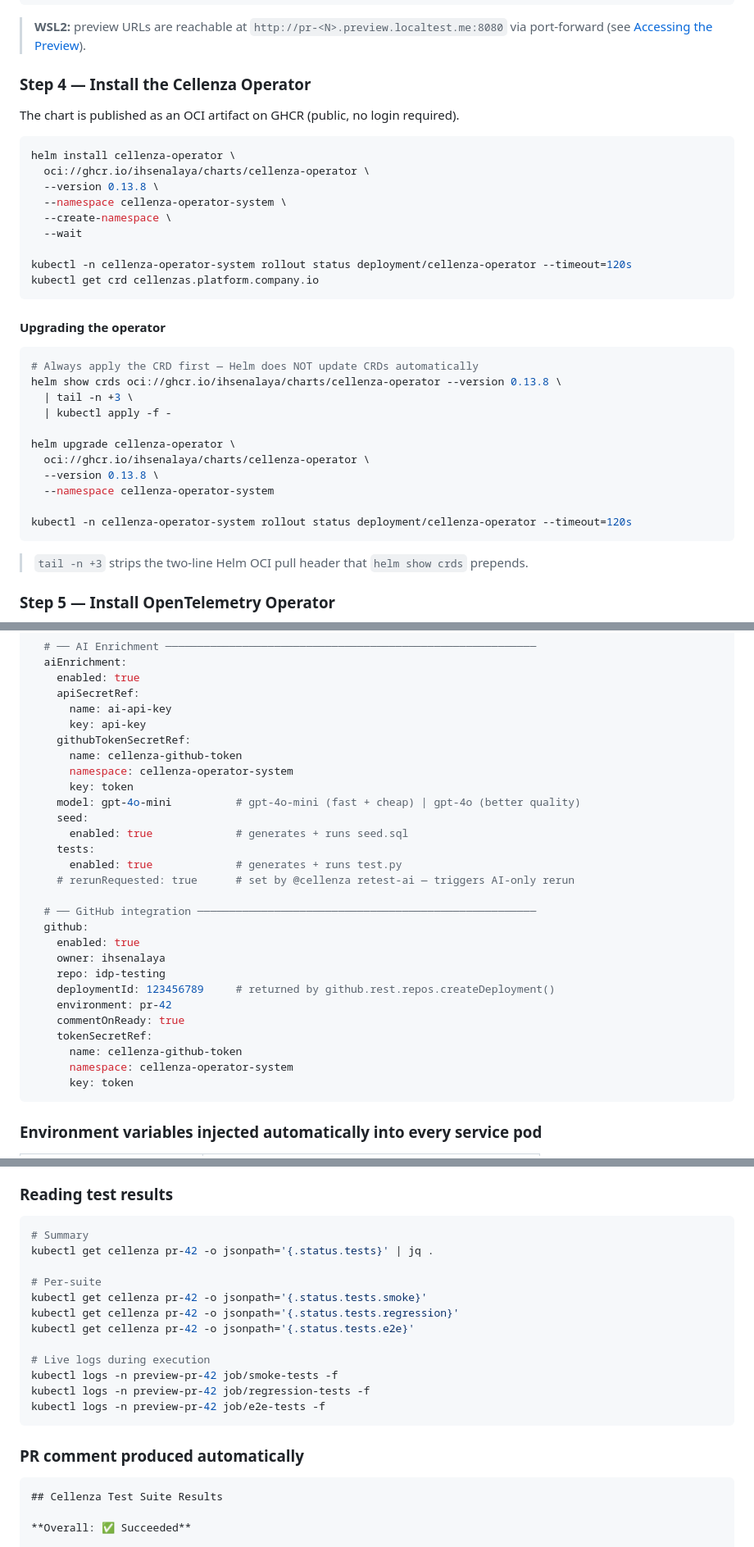
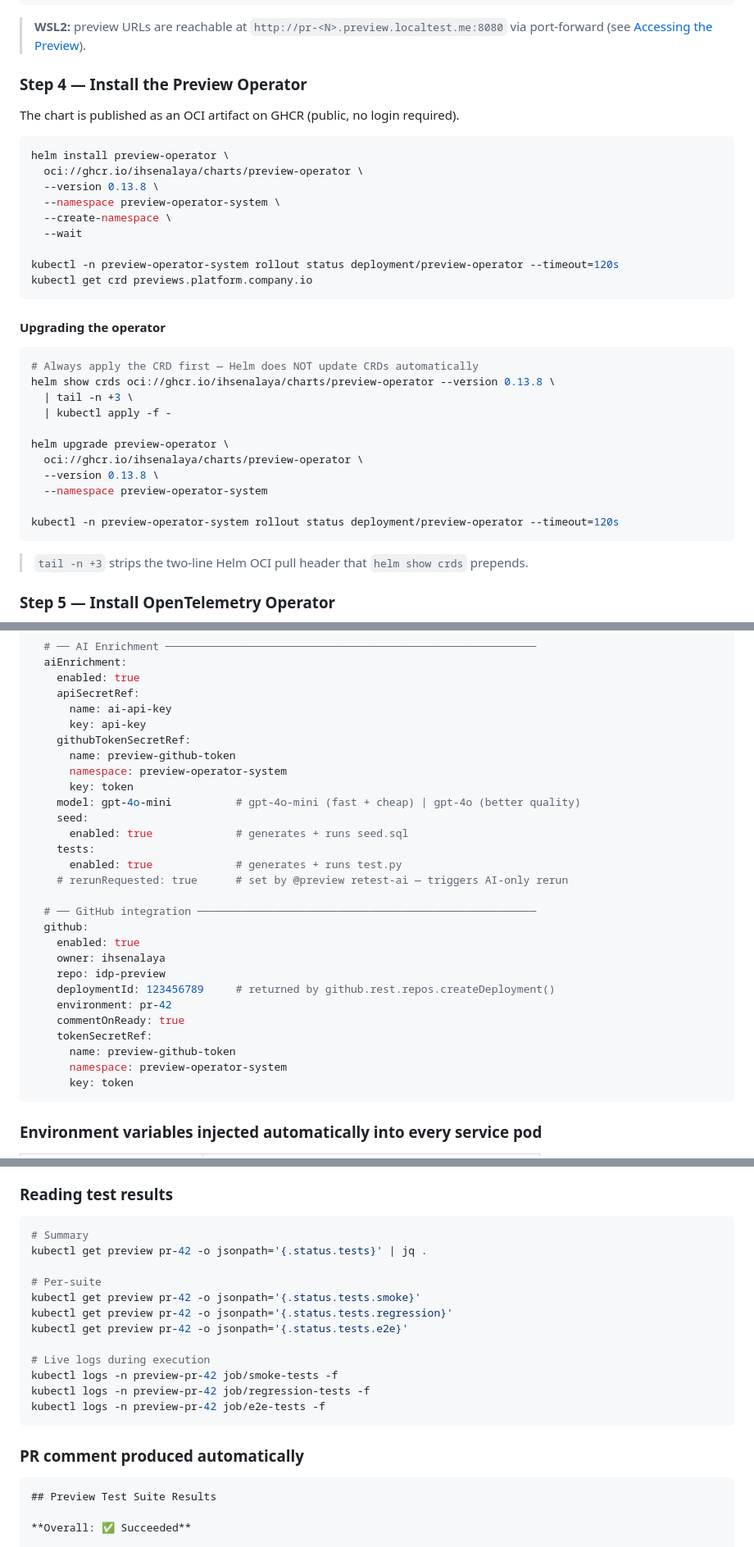
Before and after one commit to ihsenalaya/idp-preview, a Markdown page: README.md, 3 parts joined by grey strips. Shown at 82% size. GitHub-like rendering.

````diff
--- a/README.md
+++ b/README.md
@@ -200,36 +200,36 @@ kubectl delete validatingwebhookconfiguration ingress-nginx-admission --ignore-n
 
 > **WSL2:** preview URLs are reachable at `http://pr-<N>.preview.localtest.me:8080` via port-forward (see [Accessing the Preview](#accessing-the-preview)).
 
-### Step 4 — Install the Cellenza Operator
+### Step 4 — Install the Preview Operator
 
 The chart is published as an OCI artifact on GHCR (public, no login required).
 
 ```bash
-helm install cellenza-operator \
-  oci://ghcr.io/ihsenalaya/charts/cellenza-operator \
+helm install preview-operator \
+  oci://ghcr.io/ihsenalaya/charts/preview-operator \
   --version 0.13.8 \
-  --namespace cellenza-operator-system \
+  --namespace preview-operator-system \
   --create-namespace \
   --wait
 
-kubectl -n cellenza-operator-system rollout status deployment/cellenza-operator --timeout=120s
-kubectl get crd cellenzas.platform.company.io
+kubectl -n preview-operator-system rollout status deployment/preview-operator --timeout=120s
+kubectl get crd previews.platform.company.io
 ```
 
 #### Upgrading the operator
 
 ```bash
 # Always apply the CRD first — Helm does NOT update CRDs automatically
-helm show crds oci://ghcr.io/ihsenalaya/charts/cellenza-operator --version 0.13.8 \
+helm show crds oci://ghcr.io/ihsenalaya/charts/preview-operator --version 0.13.8 \
   | tail -n +3 \
   | kubectl apply -f -
 
-helm upgrade cellenza-operator \
-  oci://ghcr.io/ihsenalaya/charts/cellenza-operator \
+helm upgrade preview-operator \
+  oci://ghcr.io/ihsenalaya/charts/preview-operator \
   --version 0.13.8 \
-  --namespace cellenza-operator-system
+  --namespace preview-operator-system
 
-kubectl -n cellenza-operator-system rollout status deployment/cellenza-operator --timeout=120s
+kubectl -n preview-operator-system rollout status deployment/preview-operator --timeout=120s
 ```
 
 > `tail -n +3` strips the two-line Helm OCI pull header that `helm show crds` prepends.
@@ -491,27 +491,27 @@ spec:
       name: ai-api-key
       key: api-key
     githubTokenSecretRef:
-      name: cellenza-github-token
-      namespace: cellenza-operator-system
+      name: preview-github-token
+      namespace: preview-operator-system
       key: token
     model: gpt-4o-mini          # gpt-4o-mini (fast + cheap) | gpt-4o (better quality)
     seed:
       enabled: true             # generates + runs seed.sql
     tests:
       enabled: true             # generates + runs test.py
-    # rerunRequested: true      # set by @cellenza retest-ai — triggers AI-only rerun
+    # rerunRequested: true      # set by @preview retest-ai — triggers AI-only rerun
 
   # ── GitHub integration ─────────────────────────────────────────────────────
   github:
     enabled: true
     owner: ihsenalaya
-    repo: idp-testing
+    repo: idp-preview
     deploymentId: 123456789     # returned by github.rest.repos.createDeployment()
     environment: pr-42
     commentOnReady: true
     tokenSecretRef:
-      name: cellenza-github-token
-      namespace: cellenza-operator-system
+      name: preview-github-token
+      namespace: preview-operator-system
       key: token
 ```
 
@@ -825,12 +825,12 @@ If a job is running, the controller returns `RequeueAfter=10s` and exits — it
 
 ```bash
 # Summary
-kubectl get cellenza pr-42 -o jsonpath='{.status.tests}' | jq .
+kubectl get preview pr-42 -o jsonpath='{.status.tests}' | jq .
 
 # Per-suite
-kubectl get cellenza pr-42 -o jsonpath='{.status.tests.smoke}'
-kubectl get cellenza pr-42 -o jsonpath='{.status.tests.regression}'
-kubectl get cellenza pr-42 -o jsonpath='{.status.tests.e2e}'
+kubectl get preview pr-42 -o jsonpath='{.status.tests.smoke}'
+kubectl get preview pr-42 -o jsonpath='{.status.tests.regression}'
+kubectl get preview pr-42 -o jsonpath='{.status.tests.e2e}'
 
 # Live logs during execution
 kubectl logs -n preview-pr-42 job/smoke-tests -f
@@ -841,7 +841,7 @@ kubectl logs -n preview-pr-42 job/e2e-tests -f
 ### PR comment produced automatically
 
 ```
-## Cellenza Test Suite Results
+## Preview Test Suite Results
 
 **Overall: ✅ Succeeded**
 
````
Also changed, not shown: other parts of README.md (+83 -83 lines).
